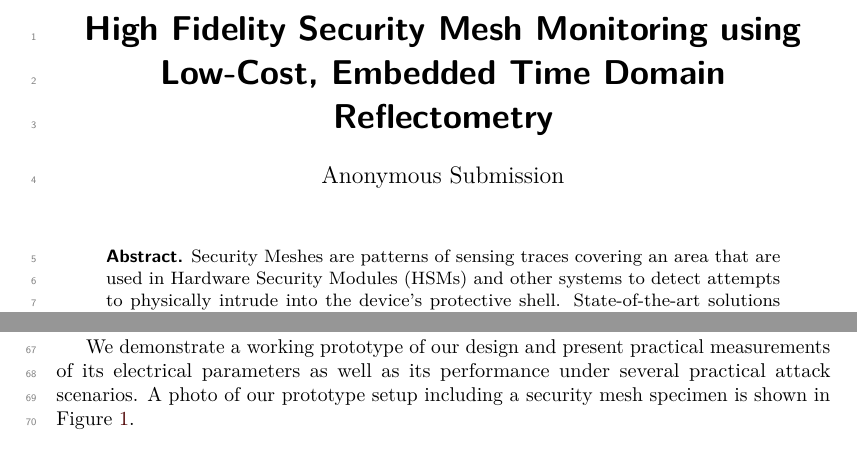
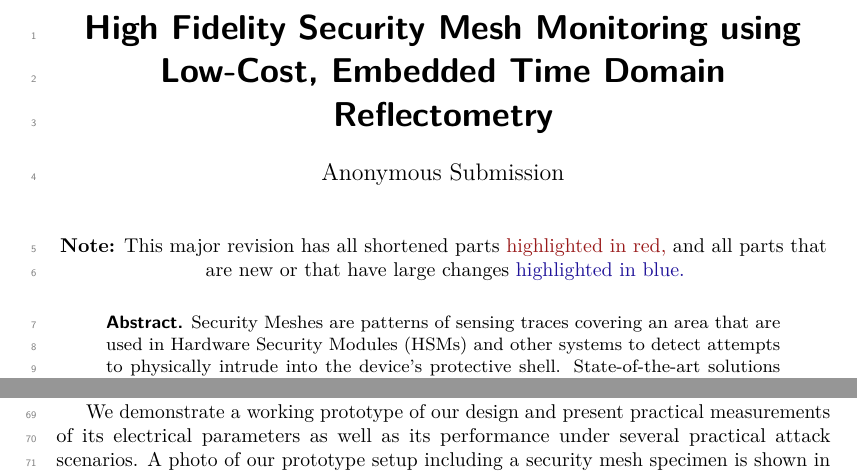
Before and after one commit to jaseg/sampling-mesh-monitor, a LaTeX document (paper/paper.tex): two parts of pages 1 and 2 of 24, joined at a grey line, cut so that both start at the same text. Compiled offline with pdfLaTeX.

Commit message:
Change highlight color scheme to red/blue and add note to the title page

```diff
--- a/paper/paper.tex
+++ b/paper/paper.tex
@@ -30,7 +30,7 @@
 \usepackage{float}
 
 \definecolor{highlightred}{rgb}{0.6 0.1 0.1}
-\definecolor{highlightgreen}{rgb}{0.12 0.4 0.07}
+\definecolor{highlightgreen}{rgb}{0.12 0.07 0.6}
 \DeclareSIUnit{\baud}{Bd}
 \DeclareSIUnit{\year}{a}
 \DeclareSIUnit{\rpm}{rpm}
@@ -65,6 +65,11 @@
 \keywords{Tamper Sensing\and Tamper Response\and Physical Security\and Security Mesh\and Hardware Security Module
             (HSM)\and FIPS 140-2/3\and ISO/IEC 24759\and PCI PTS HSM MSR}
 \maketitle
+
+\begin{center}
+    \textbf{Note:} This major revision has all shortened parts \color{highlightred}highlighted in red, \color{black}and
+    all parts that are new or that have large changes \color{highlightgreen}highlighted in blue.\color{black}
+\end{center}
 
 % FIXME maybe don't use HSM, maybe use active tamper sensing? envelope protection?
 
```
